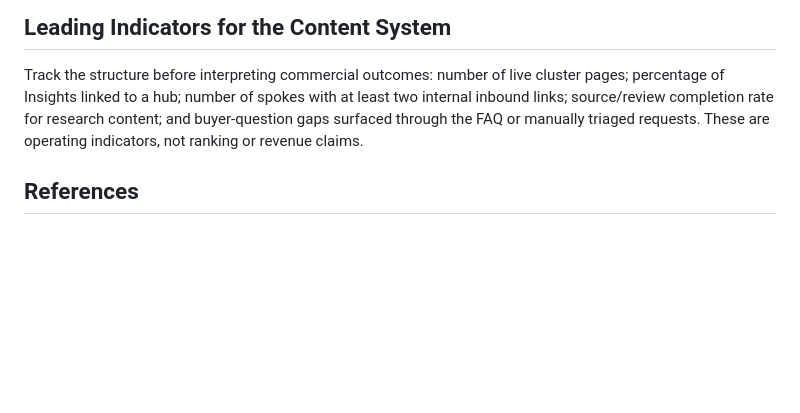
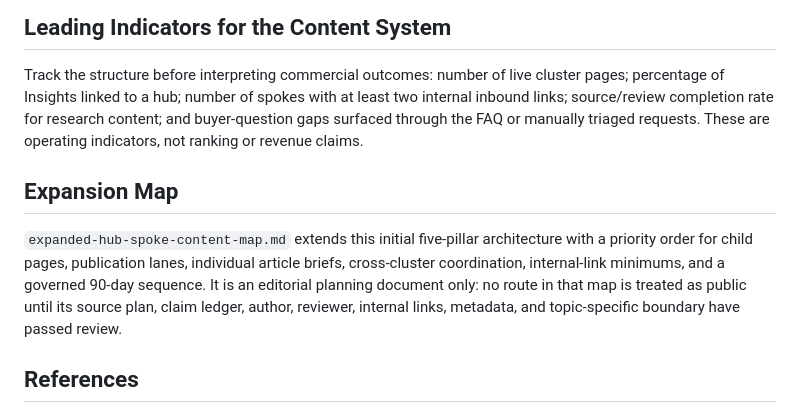
Before and after one commit to Coreweaver-Labs-Inc/geo-made-simple, a Markdown page: content-hub-spoke-architecture.md, the part around the change. Drawn GitHub-style; blank space fills up the shorter version.

```diff
--- a/content-hub-spoke-architecture.md
+++ b/content-hub-spoke-architecture.md
@@ -74,6 +74,10 @@ The Topics hub and evergreen spokes may publish once their source links, service
 
 Track the structure before interpreting commercial outcomes: number of live cluster pages; percentage of Insights linked to a hub; number of spokes with at least two internal inbound links; source/review completion rate for research content; and buyer-question gaps surfaced through the FAQ or manually triaged requests. These are operating indicators, not ranking or revenue claims.
 
+## Expansion Map
+
+`expanded-hub-spoke-content-map.md` extends this initial five-pillar architecture with a priority order for child pages, publication lanes, individual article briefs, cross-cluster coordination, internal-link minimums, and a governed 90-day sequence. It is an editorial planning document only: no route in that map is treated as public until its source plan, claim ledger, author, reviewer, internal links, metadata, and topic-specific boundary have passed review.
+
 ## References
 
 [1] [Google Search Central: Link best practices for Google](https://developers.google.com/search/docs/crawling-indexing/links-crawlable)
```
Also changed, not shown: expanded-hub-spoke-content-map.md (added, +132 -0 lines), todo.md (+5 -0 lines).
